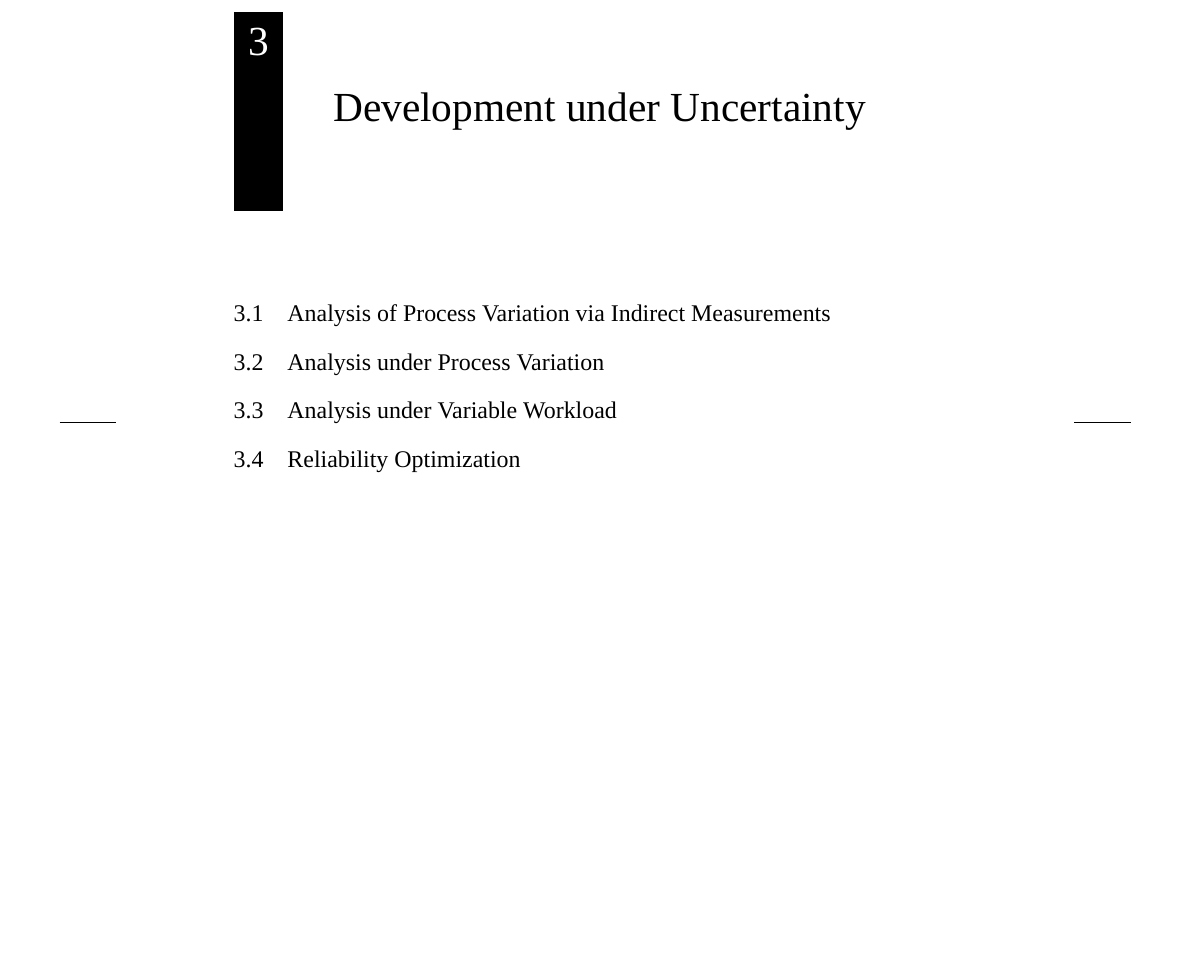
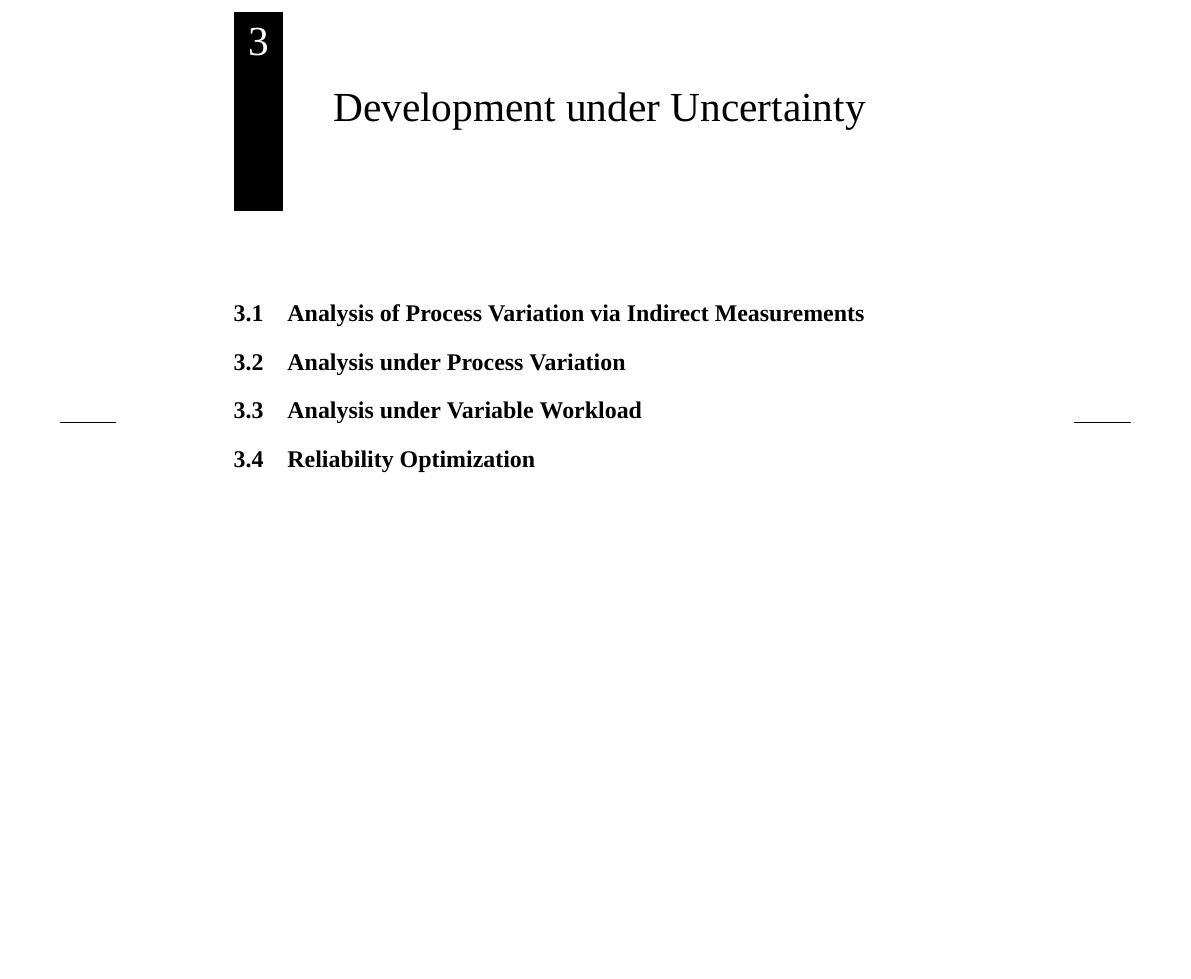
Before and after one commit to quantum-philosophy/thesis, a LaTeX thesis (thesis.tex, which reads include/preamble.tex): part of page 37 of 45, cut so that both start at the same text. Compiled offline with XeLaTeX; a missing font is replaced by an installed copy or a similar font.

Commit message:
Remove a redundant statement

```diff
--- a/include/preamble.tex
+++ b/include/preamble.tex
@@ -15,7 +15,6 @@
 %
 
 \usepackage{titlesec}
-\titleformat*{\section}{\Large}
 \titleformat*{\subsection}{\Large}
 \titleformat*{\subsubsection}{\Large}
 
```
